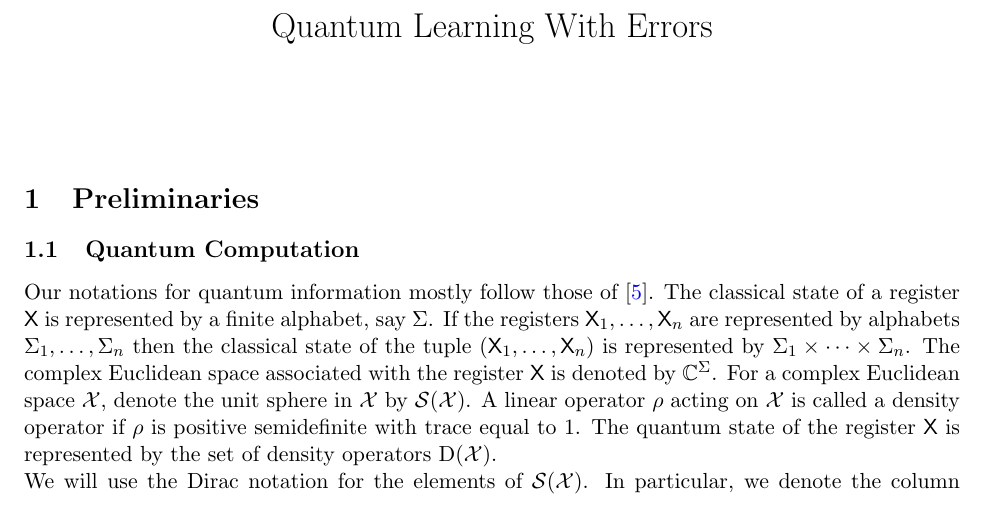
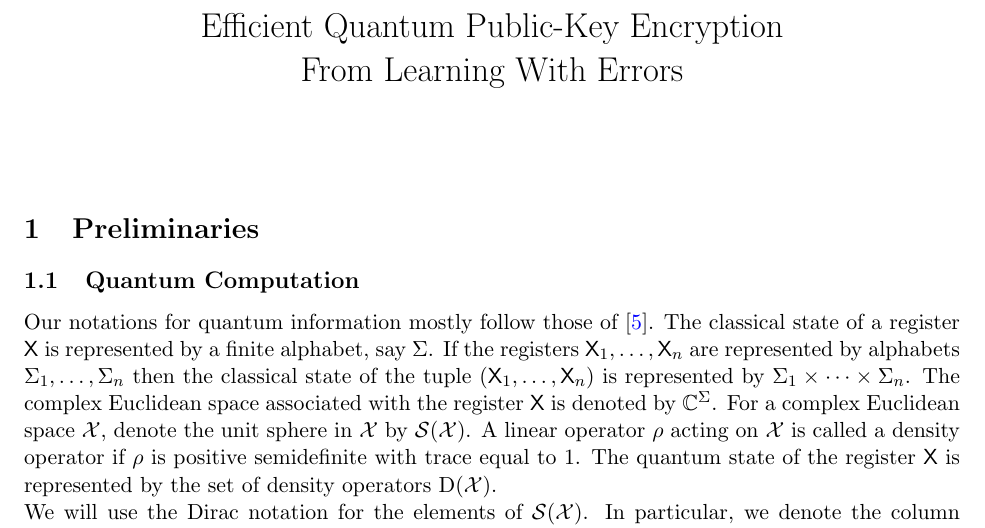
Before and after one commit to jake-doliskani/quantum_pke_lwe, a LaTeX document (main.tex): part of page 1 of 15, cut at the place of the change. Compiled offline with pdfLaTeX.

Commit message:
Update the title

```diff
--- a/main.tex
+++ b/main.tex
@@ -118,7 +118,7 @@
 \def\U{\mathcal{U}}
 
 
-\title{Quantum Learning With Errors}
+\title{Efficient Quantum Public-Key Encryption \\ From Learning With Errors}
 
 \author{
 	%% Javad Oilskin\thanks{Department of Computer Science, Ryerson University,
```
